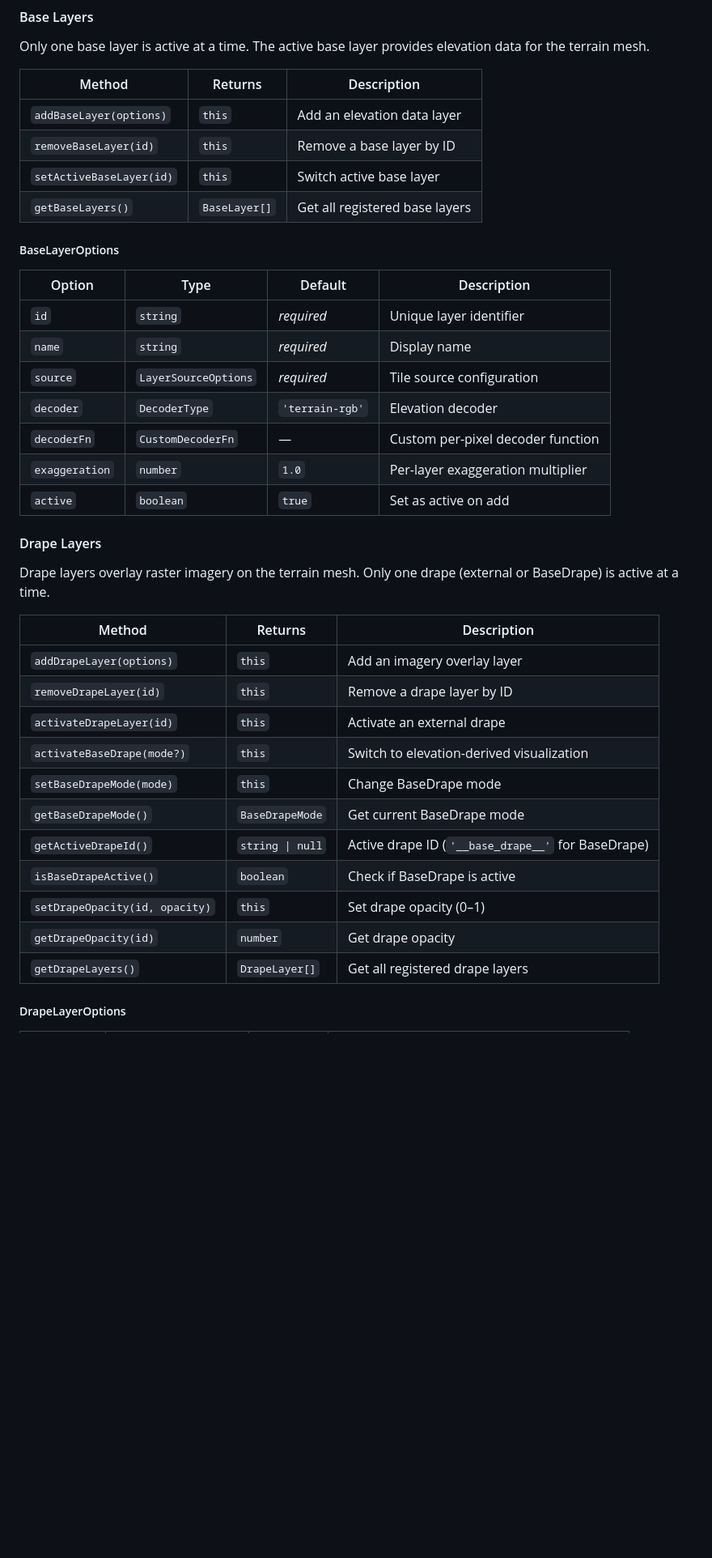
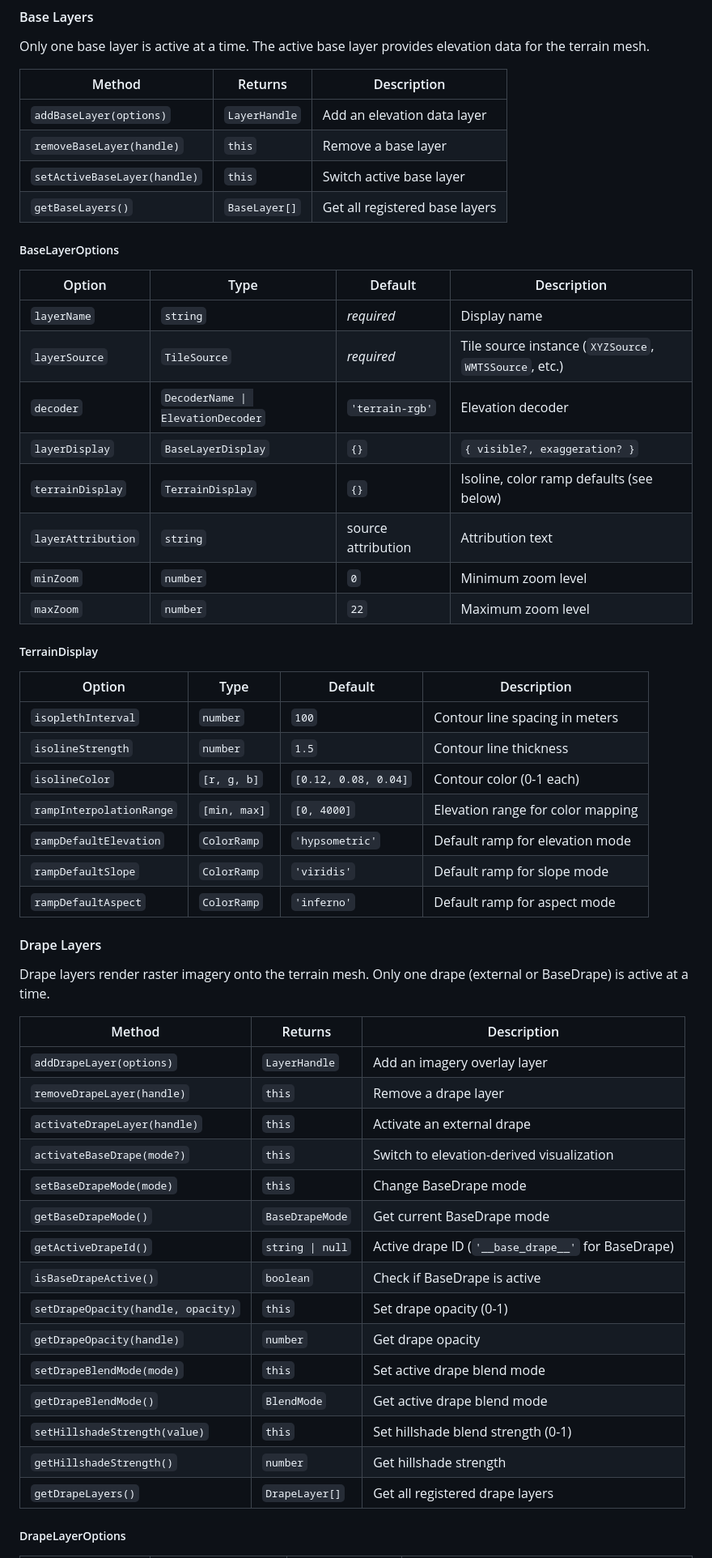
Before and after one commit to geozelot/Treelet, a Markdown page: README.md, the part around one of its changes. Shown at 81% size. GitHub-like rendering; blank space fills up the shorter version.

```diff
--- a/README.md
+++ b/README.md
@@ -152,39 +183,56 @@ Only one base layer is active at a time. The active base layer provides elevatio
 
 | Method | Returns | Description |
 |---|---|---|
-| `addBaseLayer(options)` | `this` | Add an elevation data layer |
-| `removeBaseLayer(id)` | `this` | Remove a base layer by ID |
-| `setActiveBaseLayer(id)` | `this` | Switch active base layer |
+| `addBaseLayer(options)` | `LayerHandle` | Add an elevation data layer |
+| `removeBaseLayer(handle)` | `this` | Remove a base layer |
+| `setActiveBaseLayer(handle)` | `this` | Switch active base layer |
 | `getBaseLayers()` | `BaseLayer[]` | Get all registered base layers |
 
 ##### BaseLayerOptions
 
 | Option | Type | Default | Description |
 |---|---|---|---|
-| `id` | `string` | *required* | Unique layer identifier |
-| `name` | `string` | *required* | Display name |
-| `source` | `LayerSourceOptions` | *required* | Tile source configuration |
-| `decoder` | `DecoderType` | `'terrain-rgb'` | Elevation decoder |
-| `decoderFn` | `CustomDecoderFn` | — | Custom per-pixel decoder function |
-| `exaggeration` | `number` | `1.0` | Per-layer exaggeration multiplier |
-| `active` | `boolean` | `true` | Set as active on add |
+| `layerName` | `string` | *required* | Display name |
+| `layerSource` | `TileSource` | *required* | Tile source instance (`XYZSource`, `WMTSSource`, etc.) |
+| `decoder` | `DecoderName \| ElevationDecoder` | `'terrain-rgb'` | Elevation decoder |
+| `layerDisplay` | `BaseLayerDisplay` | `{}` | `{ visible?, exaggeration? }` |
+| `terrainDisplay` | `TerrainDisplay` | `{}` | Isoline, color ramp defaults (see below) |
+| `layerAttribution` | `string` | source attribution | Attribution text |
+| `minZoom` | `number` | `0` | Minimum zoom level |
+| `maxZoom` | `number` | `22` | Maximum zoom level |
+
+##### TerrainDisplay
+
+| Option | Type | Default | Description |
+|---|---|---|---|
+| `isoplethInterval` | `number` | `100` | Contour line spacing in meters |
+| `isolineStrength` | `number` | `1.5` | Contour line thickness |
+| `isolineColor` | `[r, g, b]` | `[0.12, 0.08, 0.04]` | Contour color (0-1 each) |
+| `rampInterpolationRange` | `[min, max]` | `[0, 4000]` | Elevation range for color mapping |
+| `rampDefaultElevation` | `ColorRamp` | `'hypsometric'` | Default ramp for elevation mode |
+| `rampDefaultSlope` | `ColorRamp` | `'viridis'` | Default ramp for slope mode |
+| `rampDefaultAspect` | `ColorRamp` | `'inferno'` | Default ramp for aspect mode |
 
 #### Drape Layers
 
-Drape layers overlay raster imagery on the terrain mesh. Only one drape (external or BaseDrape) is active at a time.
+Drape layers render raster imagery onto the terrain mesh. Only one drape (external or BaseDrape) is active at a time.
 
 | Method | Returns | Description |
 |---|---|---|
-| `addDrapeLayer(options)` | `this` | Add an imagery overlay layer |
-| `removeDrapeLayer(id)` | `this` | Remove a drape layer by ID |
-| `activateDrapeLayer(id)` | `this` | Activate an external drape |
+| `addDrapeLayer(options)` | `LayerHandle` | Add an imagery overlay layer |
+| `removeDrapeLayer(handle)` | `this` | Remove a drape layer |
+| `activateDrapeLayer(handle)` | `this` | Activate an external drape |
 | `activateBaseDrape(mode?)` | `this` | Switch to elevation-derived visualization |
 | `setBaseDrapeMode(mode)` | `this` | Change BaseDrape mode |
 | `getBaseDrapeMode()` | `BaseDrapeMode` | Get current BaseDrape mode |
 | `getActiveDrapeId()` | `string \| null` | Active drape ID (`'__base_drape__'` for BaseDrape) |
 | `isBaseDrapeActive()` | `boolean` | Check if BaseDrape is active |
-| `setDrapeOpacity(id, opacity)` | `this` | Set drape opacity (0–1) |
-| `getDrapeOpacity(id)` | `number` | Get drape opacity |
+| `setDrapeOpacity(handle, opacity)` | `this` | Set drape opacity (0-1) |
+| `getDrapeOpacity(handle)` | `number` | Get drape opacity |
+| `setDrapeBlendMode(mode)` | `this` | Set active drape blend mode |
+| `getDrapeBlendMode()` | `BlendMode` | Get active drape blend mode |
+| `setHillshadeStrength(value)` | `this` | Set hillshade blend strength (0-1) |
+| `getHillshadeStrength()` | `number` | Get hillshade strength |
 | `getDrapeLayers()` | `DrapeLayer[]` | Get all registered drape layers |
 
 ##### DrapeLayerOptions
```
Also changed, not shown: other parts of README.md (+146 -129 lines).
